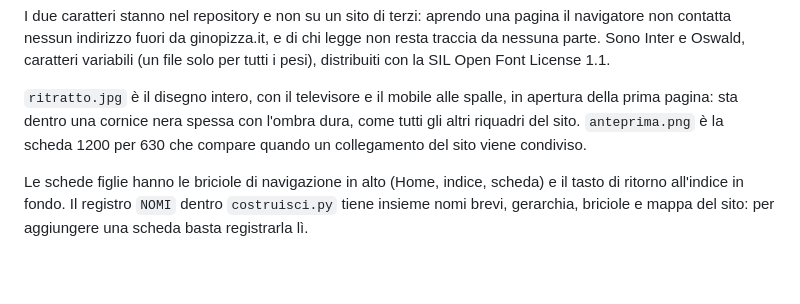
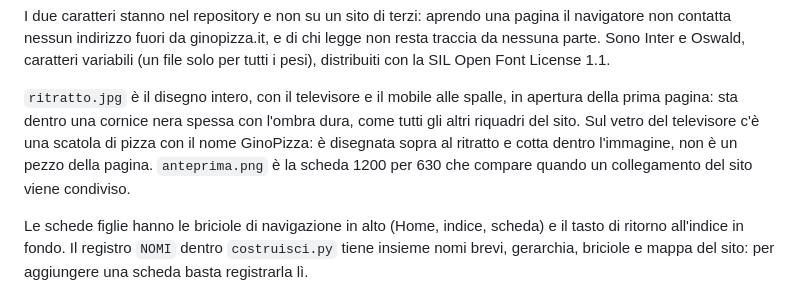
Before and after one commit to GuidoCostalonga/ginopizza, a Markdown page: LEGGIMI.md, the part around the change. Drawn GitHub-style; blank space fills up the shorter version.

Commit message:
Annota nel leggimi la scatola di pizza sullo schermo
GitHub non ha costruito le pagine dopo la spinta precedente: nessuna
costruzione risulta avviata per quel commit. Questa modifica, che documenta
la scatola disegnata sul vetro del televisore, serve anche a far ripartire
la pubblicazione.

Co-Authored-By: Claude Opus 5 <noreply@anthropic.com>
Claude-Session: https://claude.ai/code/session_01JMbSEuxVZNQcryUKyYKwZ2

```diff
--- a/LEGGIMI.md
+++ b/LEGGIMI.md
@@ -44,7 +44,9 @@ License 1.1.
 
 `ritratto.jpg` è il disegno intero, con il televisore e il mobile alle spalle,
 in apertura della prima pagina: sta dentro una cornice nera spessa con l'ombra
-dura, come tutti gli altri riquadri del sito. `anteprima.png` è la scheda
+dura, come tutti gli altri riquadri del sito. Sul vetro del televisore c'è una
+scatola di pizza con il nome GinoPizza: è disegnata sopra al ritratto e cotta
+dentro l'immagine, non è un pezzo della pagina. `anteprima.png` è la scheda
 1200 per 630 che compare quando un collegamento del sito viene condiviso.
 
 Le schede figlie hanno le briciole di navigazione in alto (Home, indice, scheda)
```
